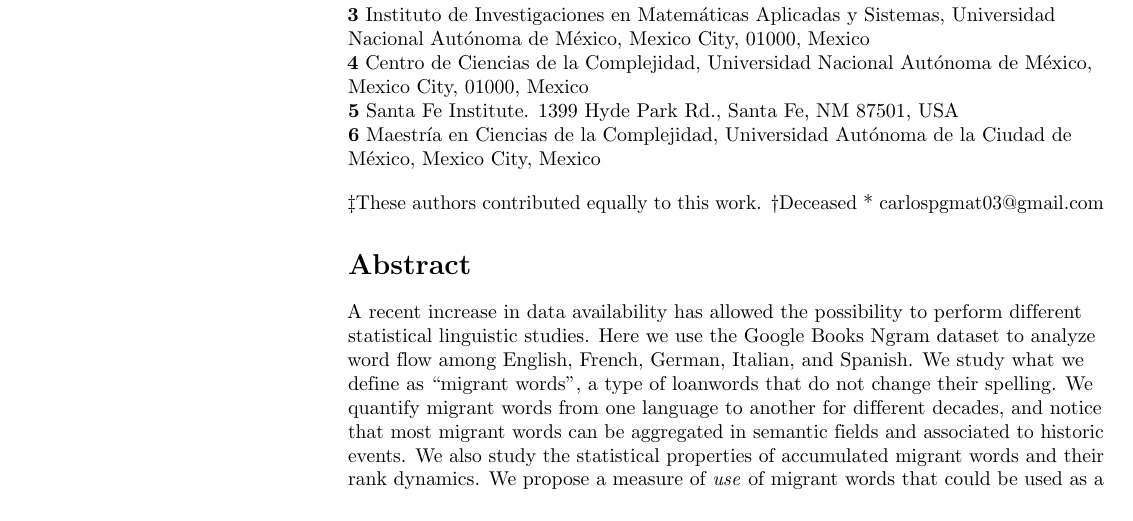
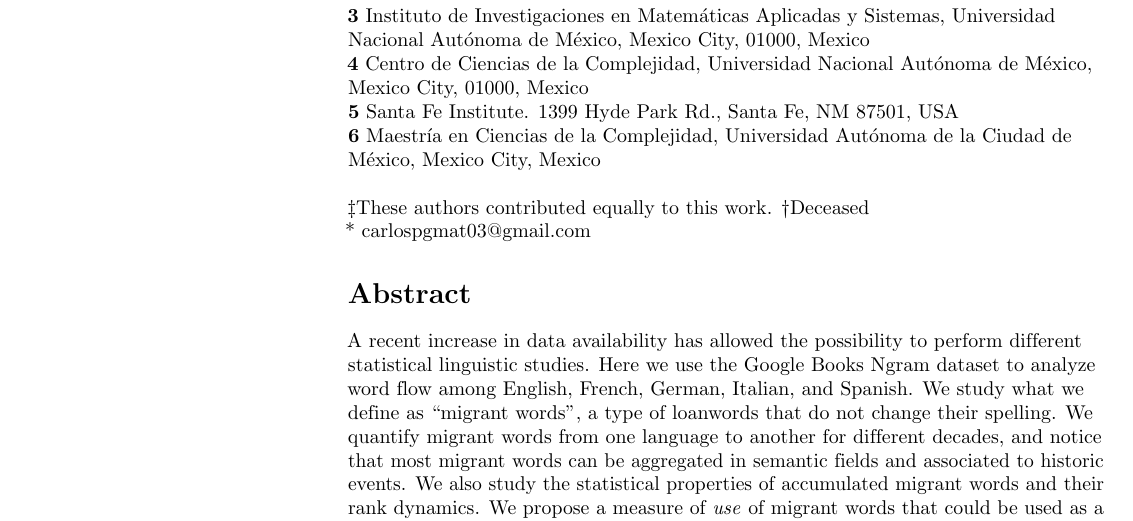
Before and after one commit to JosuelyM/articulo_idiomas, a LaTeX document (articulo_plos_plantilla.tex): part of page 1 of 12, cut so that both start at the same text. Compiled offline with pdfLaTeX.

Commit message:
GOJ, WE WENT OVER THIS. EXPANDTAB.

```diff
--- a/articulo_plos_plantilla.tex
+++ b/articulo_plos_plantilla.tex
@@ -175,7 +175,7 @@ Mexico City, Mexico
 \\
 \bigskip
 \ddag These authors contributed equally to this work.
-\dag Deceased
+\dag Deceased \\
 * carlospgmat03@gmail.com
 \end{flushleft}
 % }}}
```
